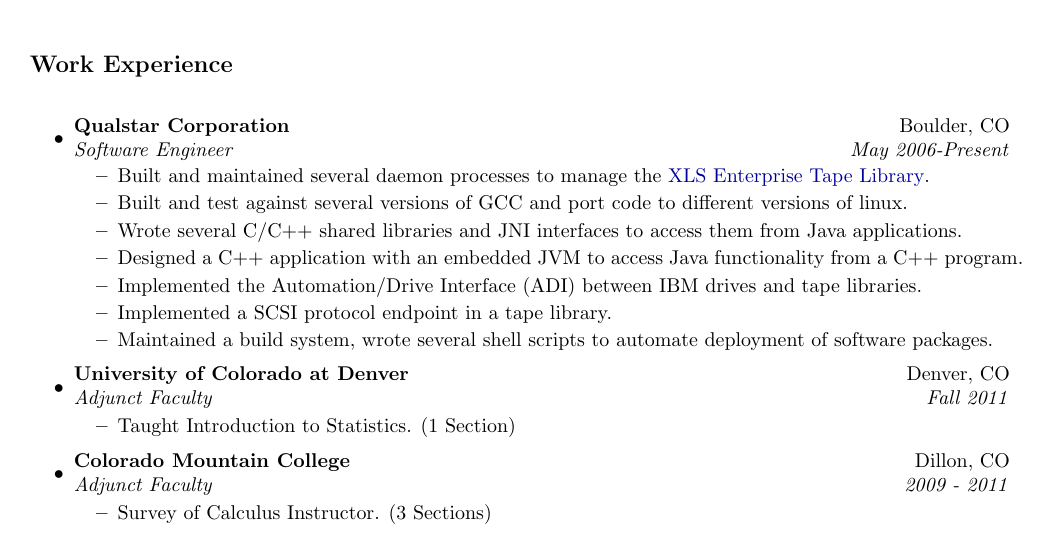
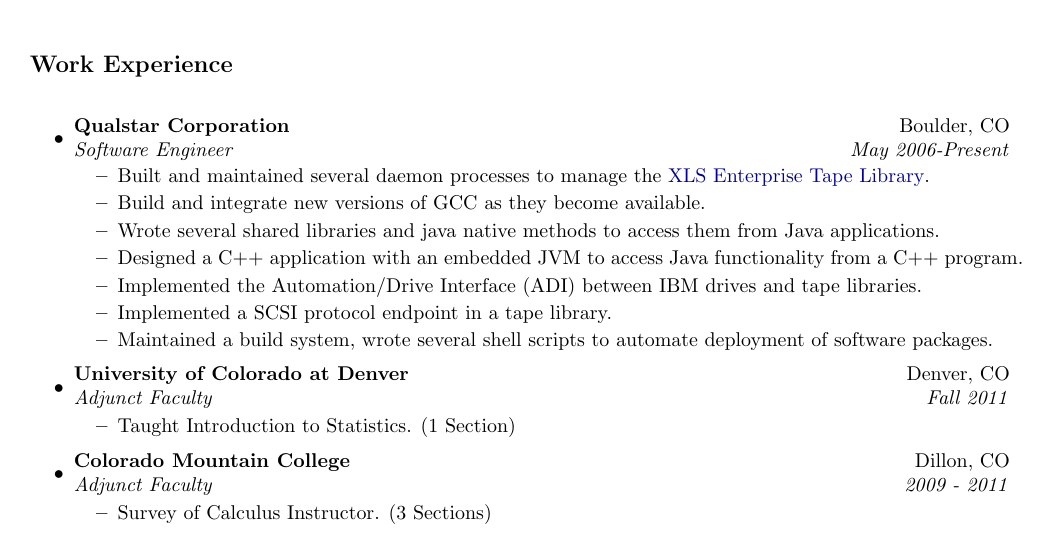
Before and after one commit to BanjoPicker/resume, a LaTeX CV (resume-c++.tex, which reads workexperience-c++.tex): part of page 1 of 2, cut so that both start at the same text. Compiled offline with pdfLaTeX.

Commit message:
update c++ experience.

```diff
--- a/workexperience-c++.tex
+++ b/workexperience-c++.tex
@@ -5,8 +5,8 @@
 	\ressubheading{Qualstar Corporation}{Boulder, CO}{Software Engineer}{May 2006-Present}
 	\begin{itemize}
 		\resitem{Built and maintained several daemon processes to manage the \href{http://www.qualstar.com/business/data-storage/xls-enterprise/}{XLS Enterprise Tape Library}.}
-		\resitem{Built and test against several versions of GCC and port code to different versions of linux.}
-		\resitem{Wrote several C/C++ shared libraries and JNI interfaces to access them from Java applications.}
+		\resitem{Build and integrate new versions of GCC as they become available.}
+		\resitem{Wrote several shared libraries and java native methods to access them from Java applications.}
 		\resitem{Designed a C++ application with an embedded JVM to access Java functionality from a C++ program.}
         \resitem{Implemented the Automation/Drive Interface (ADI) between IBM drives and tape libraries.}
         \resitem{Implemented a SCSI protocol endpoint in a tape library.}
```
Also changed, not shown: cl_city_boulder.pdf, cl_dublin.pdf, cl_generic.pdf, cl_prague.pdf, cl_zurich.pdf, coverletter.pdf, resume-c++.pdf, resume-java.pdf, resume.pdf.
